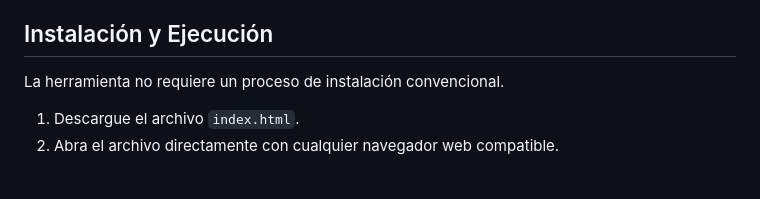
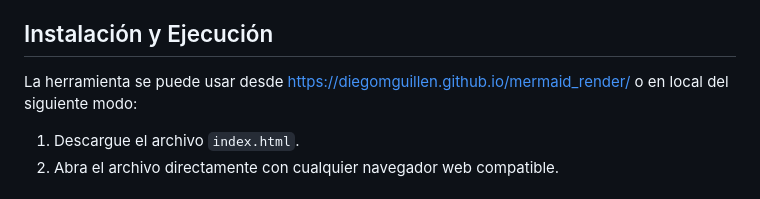
Before and after one commit to diegomguillen/mermaid_render, a Markdown page: README.md, the part around the change. GitHub-like rendering.

```diff
--- a/README.md
+++ b/README.md
@@ -28,7 +28,7 @@ Dado que es una aplicación web estática, los requisitos se limitan a:
 
 ## Instalación y Ejecución
 
-La herramienta no requiere un proceso de instalación convencional.
+La herramienta se puede usar desde [https://diegomguillen.github.io/mermaid_render/](https://diegomguillen.github.io/mermaid_render/) o en local del siguiente modo:
 
 1. Descargue el archivo `index.html`.
 2. Abra el archivo directamente con cualquier navegador web compatible.
```
